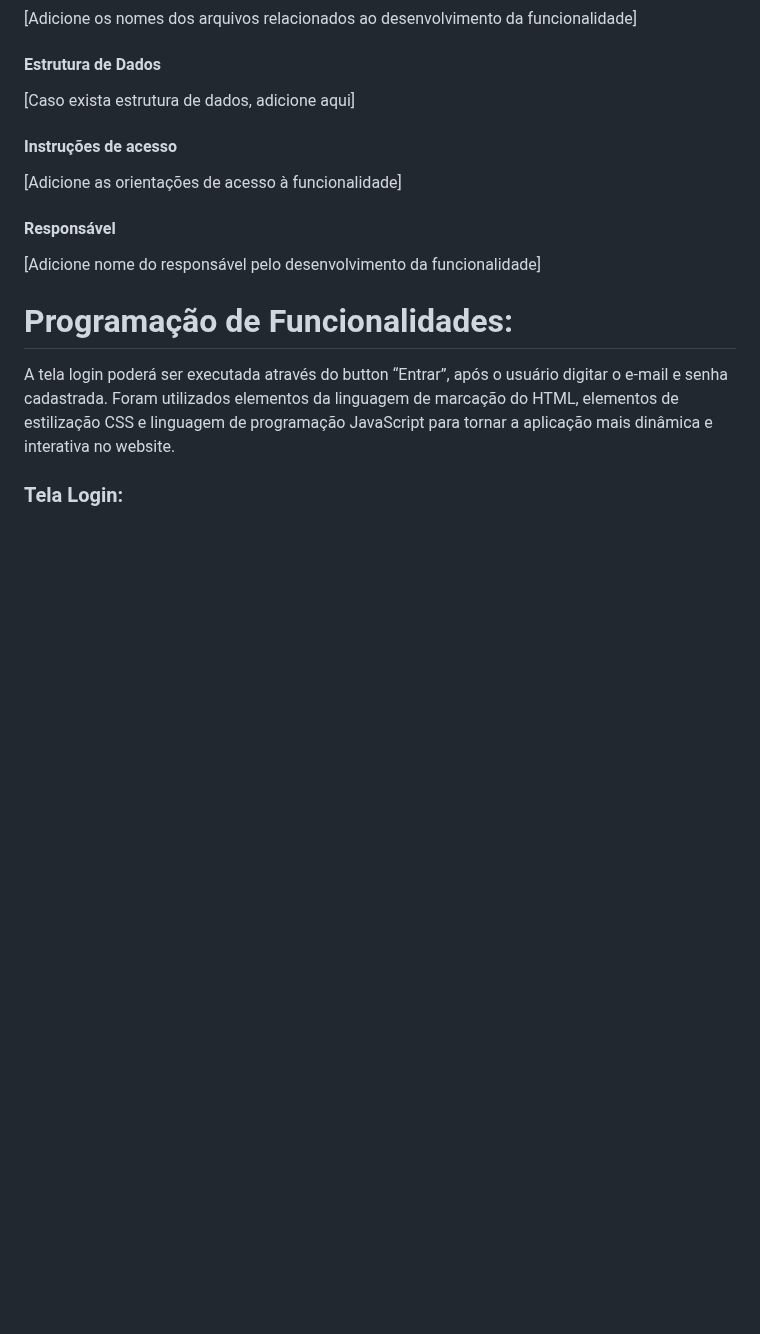
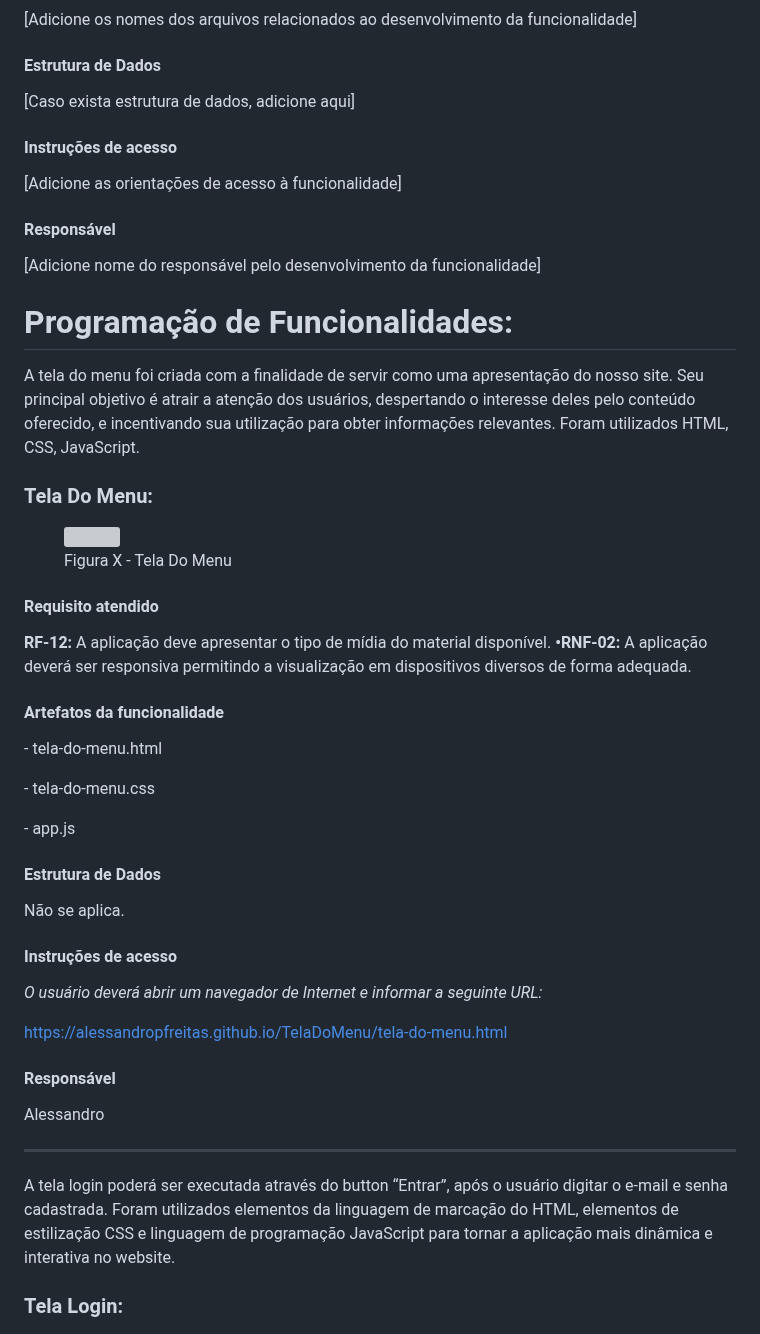
Before and after one commit to ICEI-PUC-Minas-PMV-ADS/pmv-ads-2024-1-e1-proj-web-t1-pmv-ads-2024-1-e1-eventracker, a Markdown page: documentos/06-Programação de Funcionalidades.md, the part around the change. Drawn GitHub-style; blank space fills up the shorter version; grey boxes are pictures that could not be loaded.

```diff
--- a/documentos/06-Programação de Funcionalidades.md
+++ b/documentos/06-Programação de Funcionalidades.md
@@ -35,6 +35,47 @@ Implementação da aplicação descritas por meio dos requisitos codificados.
 
 
 # Programação de Funcionalidades:
+
+<p>A tela do menu foi criada com a finalidade de servir como uma apresentação do nosso site. Seu principal objetivo é atrair a atenção dos usuários, despertando o interesse deles pelo conteúdo oferecido, e incentivando sua utilização para obter informações relevantes. Foram utilizados HTML, CSS, JavaScript.</p>
+
+### Tela Do Menu:
+
+<figure>
+  <img src="img/Tela-Do-Menu.png"> <figcaption> Figura X - Tela Do Menu </figcaption>
+</figure>
+
+#### Requisito atendido
+
+<b>RF-12: </b> A aplicação deve apresentar o tipo de mídia do material disponível.
+<b>•RNF-02:</b> A aplicação deverá ser responsiva permitindo a visualização em dispositivos diversos de forma adequada.
+
+
+
+#### Artefatos da funcionalidade
+
+<p>- tela-do-menu.html</p>
+<p>- tela-do-menu.css</p>
+<p>- app.js</p>
+
+
+#### Estrutura de Dados
+
+Não se aplica.
+
+
+#### Instruções de acesso
+
+<em>O usuário deverá abrir um navegador de Internet e informar a seguinte URL:<em>
+
+https://alessandropfreitas.github.io/TelaDoMenu/tela-do-menu.html
+
+
+#### Responsável
+
+<p>Alessandro</p>
+
+<hr>
+
 
 <p> A tela login poderá ser executada através do button “Entrar”, após o usuário digitar o e-mail e senha cadastrada.
  Foram utilizados elementos da linguagem de marcação do HTML, elementos de estilização CSS e linguagem de programação JavaScript para tornar a aplicação mais dinâmica e interativa no website.</p>
```
